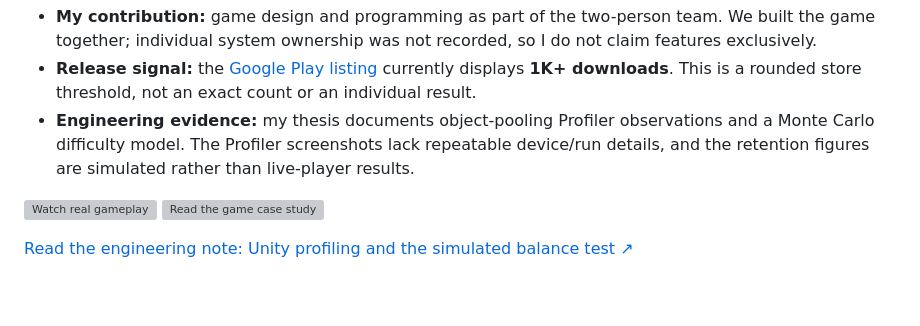
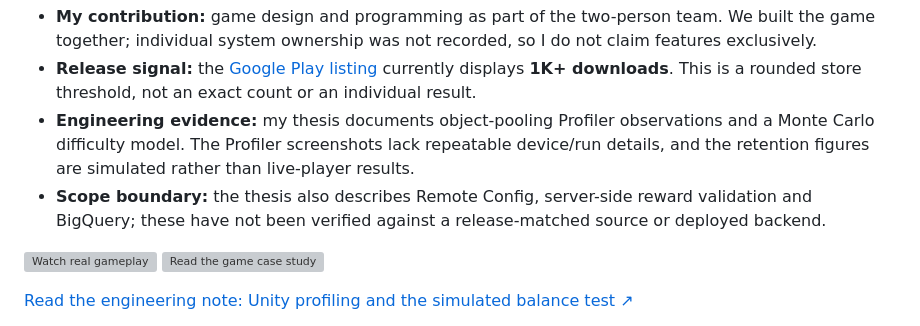
Before and after one commit to Mr444-dev/Mr444-dev, a Markdown page: README.md, the part around the change. GitHub-like rendering; blank space fills up the shorter version; grey boxes are pictures that could not be loaded.

Commit message:
Clarify evidence boundaries for Humanity’s Last Stand

```diff
--- a/README.md
+++ b/README.md
@@ -60,6 +60,7 @@ A 3D aerial-combat game set over London. My teammate and I built it from the gro
 - **My contribution:** game design and programming as part of the two-person team. We built the game together; individual system ownership was not recorded, so I do not claim features exclusively.
 - **Release signal:** the [Google Play listing](https://play.google.com/store/apps/details?id=com.WPF.PigInvasion) currently displays **1K+ downloads**. This is a rounded store threshold, not an exact count or an individual result.
 - **Engineering evidence:** my thesis documents object-pooling Profiler observations and a Monte Carlo difficulty model. The Profiler screenshots lack repeatable device/run details, and the retention figures are simulated rather than live-player results.
+- **Scope boundary:** the thesis also describes Remote Config, server-side reward validation and BigQuery; these have not been verified against a release-matched source or deployed backend.
 
 <p>
   <a href="https://portfolio.michaelrusinek.workers.dev/work/humanitys-last-stand/#project-recording"><img src="docs/assets/button-gameplay.svg" alt="Watch real gameplay" width="182" height="44"></a>
```
